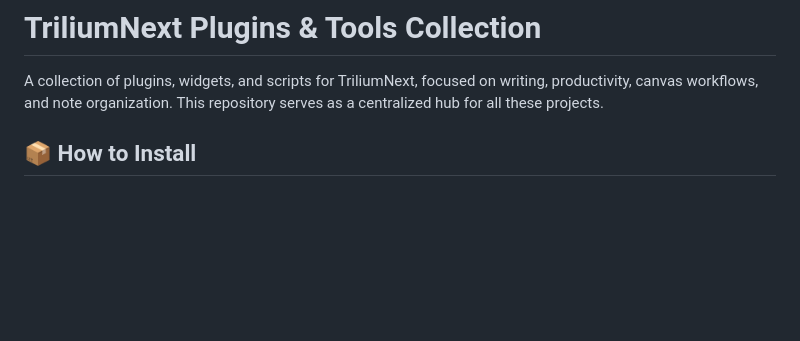
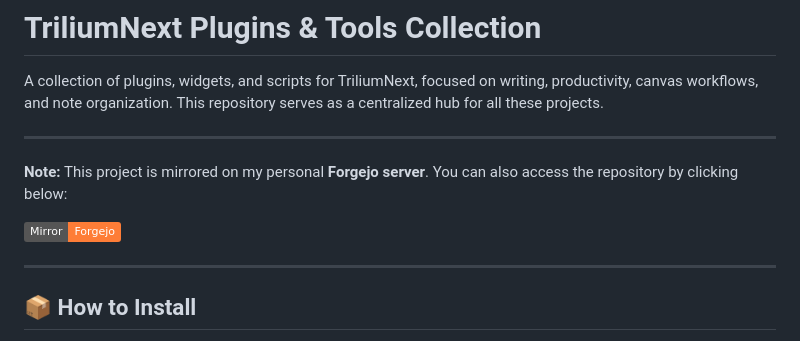
Before and after one commit to ricolandia/TriliumNext-Toolkit, a Markdown page: README.md, the part around the change. GitHub-like rendering; badges without logos; blank space fills up the shorter version.

Commit message:
This project is mirrored on my personal **Forgejo server

```diff
--- a/README.md
+++ b/README.md
@@ -2,6 +2,14 @@
 
 A collection of plugins, widgets, and scripts for TriliumNext, focused on writing, productivity, canvas workflows, and note organization.
 This repository serves as a centralized hub for all these projects.
+
+---
+
+**Note:** This project is mirrored on my personal **Forgejo server**. You can also access the repository by clicking below:
+
+[![Forgejo MIRROR](https://img.shields.io/badge/Mirror-Forgejo-orange?logo=gitea)](https://repo.rizomatico.org/ricograca/TriliumNext-Toolkit)
+
+---
 
 ## 📦 How to Install
 
```
